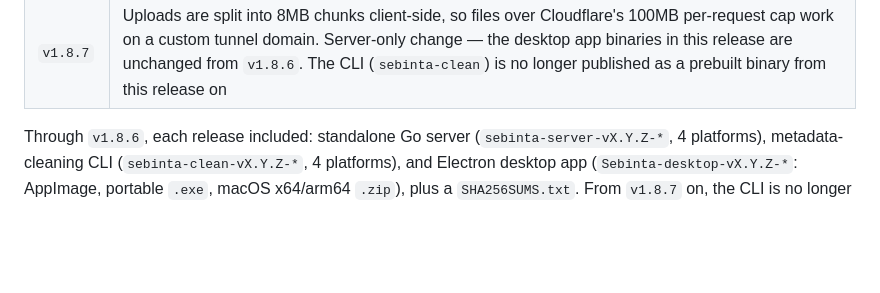
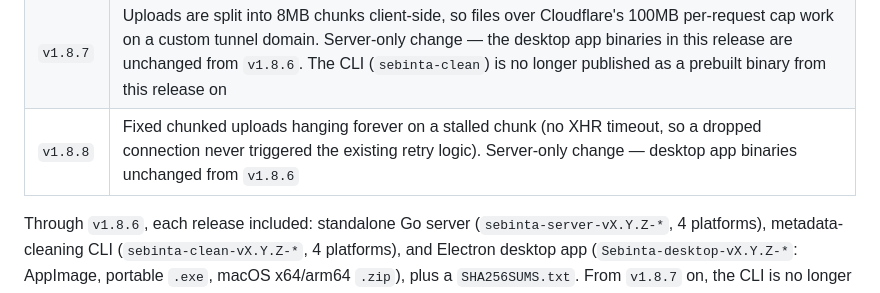
Before and after one commit to RampGamer/Sebinta, a Markdown page: CHANGELOG.md, the part around the change. Rendered like a GitHub page; blank space fills up the shorter version.

Commit message:
Add v1.8.8 changelog entry
Co-Authored-By: Claude Sonnet 5 <noreply@anthropic.com>

```diff
--- a/CHANGELOG.md
+++ b/CHANGELOG.md
@@ -80,6 +80,7 @@ Summary of today's work on Sebinta (formerly Filepad), from the rebrand through
 | `v1.8.5` | `--tunnel-token` flag on the standalone server, for a fixed custom domain without a `.env` file |
 | `v1.8.6` | ANSI colors now work in the native Windows console (`cmd.exe`/legacy PowerShell); fixed the unlock prompt flashing right after setting a pad password; 5-failed-attempts/30s rate limit on pad-password guessing |
 | `v1.8.7` | Uploads are split into 8MB chunks client-side, so files over Cloudflare's 100MB per-request cap work on a custom tunnel domain. Server-only change — the desktop app binaries in this release are unchanged from `v1.8.6`. The CLI (`sebinta-clean`) is no longer published as a prebuilt binary from this release on |
+| `v1.8.8` | Fixed chunked uploads hanging forever on a stalled chunk (no XHR timeout, so a dropped connection never triggered the existing retry logic). Server-only change — desktop app binaries unchanged from `v1.8.6` |
 
 Through `v1.8.6`, each release included: standalone Go server (`sebinta-server-vX.Y.Z-*`, 4 platforms), metadata-cleaning CLI (`sebinta-clean-vX.Y.Z-*`, 4 platforms), and Electron desktop app (`Sebinta-desktop-vX.Y.Z-*`: AppImage, portable `.exe`, macOS x64/arm64 `.zip`), plus a `SHA256SUMS.txt`. From `v1.8.7` on, the CLI is no longer published as a prebuilt binary — build it from `cli/` yourself if you need it (see `cli/README.md`). Releases now include just the standalone server and the desktop app, plus `SHA256SUMS.txt`.
 
```
